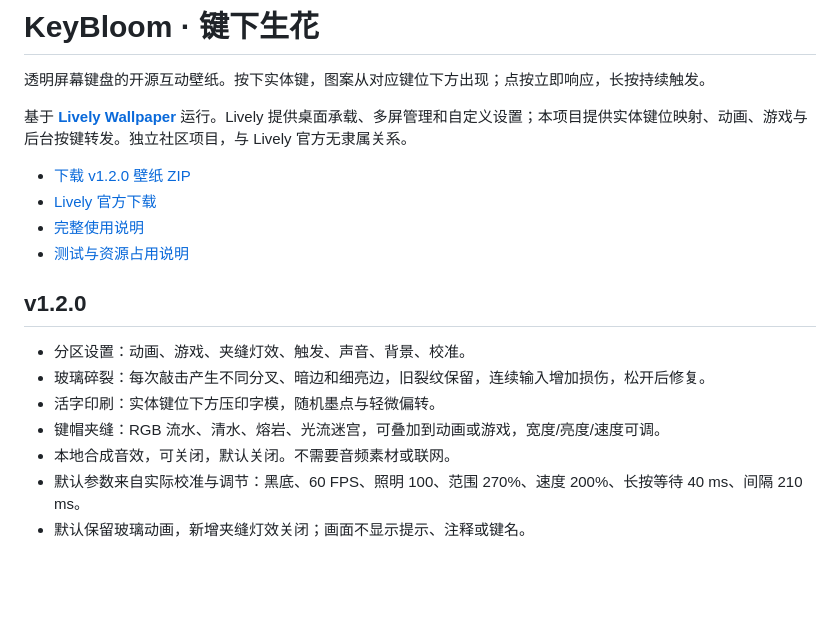
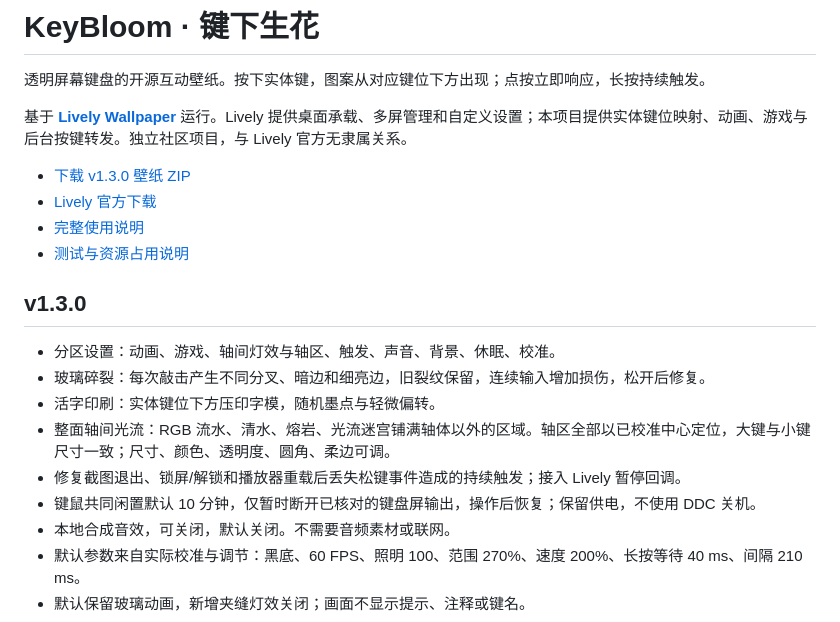
Before and after one commit to dotohua009/Hahhub-lively, a Markdown page: README.md, the part around one of its changes. GitHub-like rendering; blank space fills up the shorter version.

```diff
--- a/README.md
+++ b/README.md
@@ -4,17 +4,19 @@
 
 基于 **[Lively Wallpaper](https://github.com/lively-community/lively)** 运行。Lively 提供桌面承载、多屏管理和自定义设置；本项目提供实体键位映射、动画、游戏与后台按键转发。独立社区项目，与 Lively 官方无隶属关系。
 
-- [下载 v1.2.0 壁纸 ZIP](downloads/KeyBloom-IPI84-v1.2.0.zip)
+- [下载 v1.3.0 壁纸 ZIP](downloads/KeyBloom-IPI84-v1.3.0.zip)
 - [Lively 官方下载](https://github.com/lively-community/lively/releases)
 - [完整使用说明](wallpaper/使用说明.md)
 - [测试与资源占用说明](docs/PERFORMANCE.md)
 
-## v1.2.0
+## v1.3.0
 
-- 分区设置：动画、游戏、夹缝灯效、触发、声音、背景、校准。
+- 分区设置：动画、游戏、轴间灯效与轴区、触发、声音、背景、休眠、校准。
 - 玻璃碎裂：每次敲击产生不同分叉、暗边和细亮边，旧裂纹保留，连续输入增加损伤，松开后修复。
 - 活字印刷：实体键位下方压印字模，随机墨点与轻微偏转。
-- 键帽夹缝：RGB 流水、清水、熔岩、光流迷宫，可叠加到动画或游戏，宽度/亮度/速度可调。
+- 整面轴间光流：RGB 流水、清水、熔岩、光流迷宫铺满轴体以外的区域。轴区全部以已校准中心定位，大键与小键尺寸一致；尺寸、颜色、透明度、圆角、柔边可调。
+- 修复截图退出、锁屏/解锁和播放器重载后丢失松键事件造成的持续触发；接入 Lively 暂停回调。
+- 键鼠共同闲置默认 10 分钟，仅暂时断开已核对的键盘屏输出，操作后恢复；保留供电，不使用 DDC 关机。
 - 本地合成音效，可关闭，默认关闭。不需要音频素材或联网。
 - 默认参数来自实际校准与调节：黑底、60 FPS、照明 100、范围 270%、速度 200%、长按等待 40 ms、间隔 210 ms。
 - 默认保留玻璃动画，新增夹缝灯效关闭；画面不显示提示、注释或键名。
```
Also changed, not shown: other parts of README.md (+9 -6 lines), docs/PERFORMANCE.md (+12 -1 lines), wallpaper/使用说明.md (+9 -6 lines), docs/axis-v1.3.jpg (added), 14 other files.
